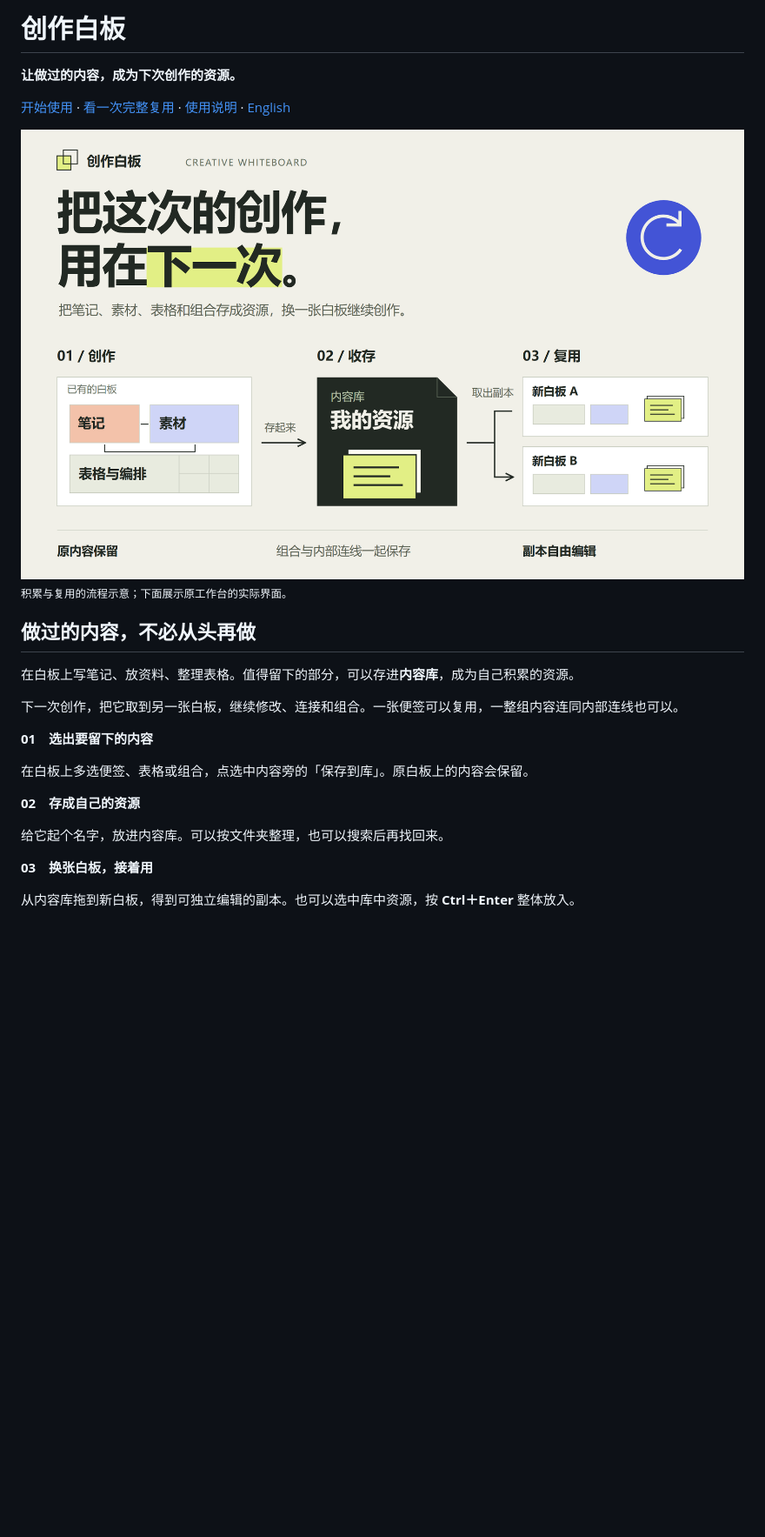
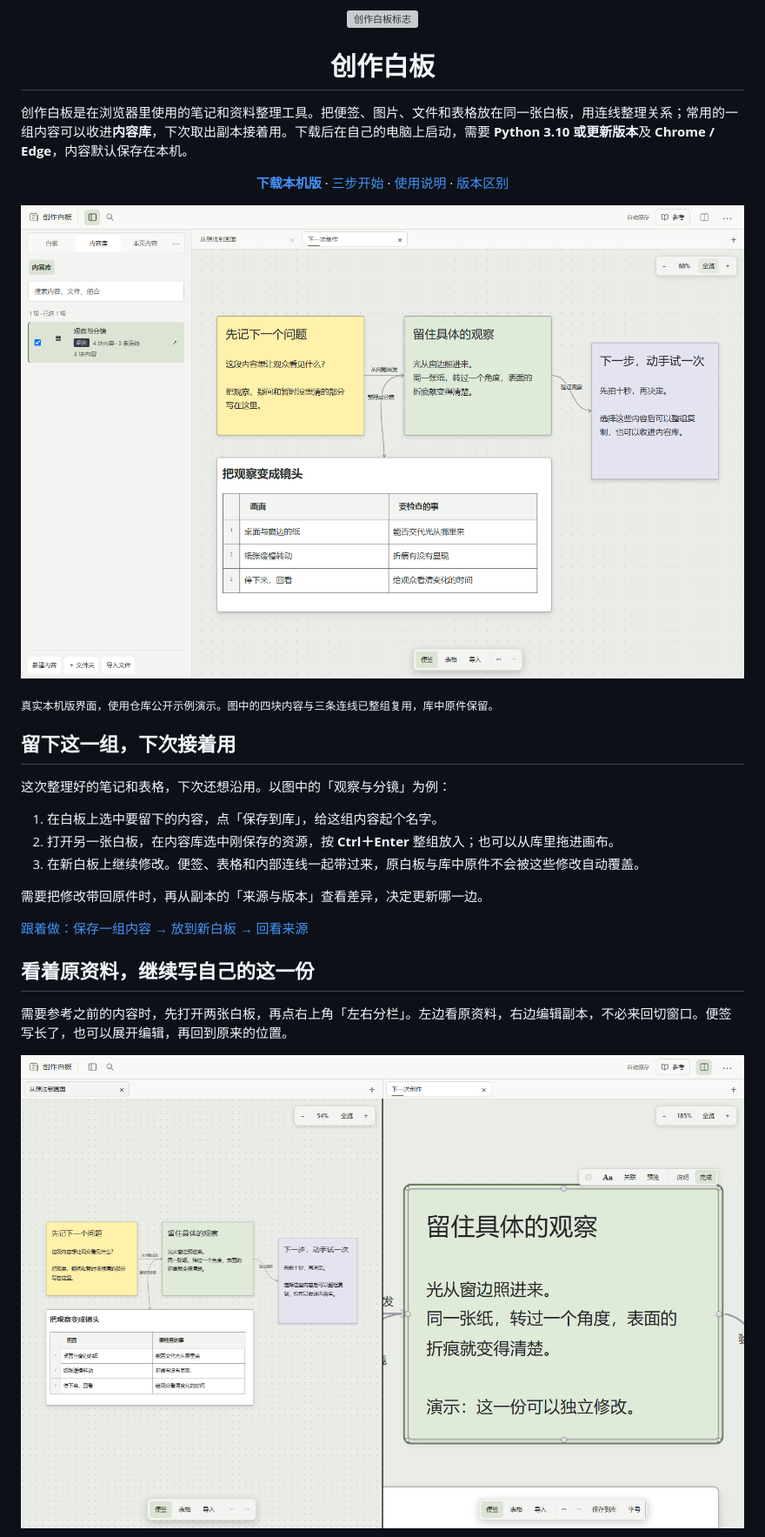
Before and after one commit to Yueyue673/creative-whiteboard, a Markdown page: README.md, the part around the change printed below. Shown: that part at 87% size. GitHub-like rendering; pictures changed too: docs/screenshots/readme-compare.png (added), docs/screenshots/readme-reuse.png (added); blank space fills up the shorter version; grey boxes are pictures that could not be loaded.

Commit message:
docs: show whiteboard through verified everyday examples

```diff
--- a/README.md
+++ b/README.md
@@ -1,31 +1,37 @@
-# 创作白板
+<p align="center">
+  <img src="docs/brand/mark.svg" alt="创作白板标志" width="64" height="64">
+</p>
 
-**让做过的内容，成为下次创作的资源。**
+<h1 align="center">创作白板</h1>
 
-[开始使用](#三步开始) · [看一次完整复用](docs/reuse.md) · [使用说明](docs/usage.md) · [English](#english)
+创作白板是在浏览器里使用的笔记和资料整理工具。把便签、图片、文件和表格放在同一张白板，用连线整理关系；常用的一组内容可以收进**内容库**，下次取出副本接着用。下载后在自己的电脑上启动，需要 **Python 3.10 或更新版本**及 **Chrome / Edge**，内容默认保存在本机。
 
-<picture>
-  <source media="(max-width: 640px)" srcset="docs/brand/reuse-cover-mobile.png">
-  <img src="docs/brand/reuse-cover.png" alt="把这次的创作，用在下一次：笔记、素材、表格与组合收进内容库，再取出独立副本，用于新的白板。原内容保留，组合与内部连线一起保存。" width="1600">
-</picture>
+<p align="center">
+  <a href="https://github.com/Yueyue673/creative-whiteboard/archive/refs/heads/main.zip"><strong>下载本机版</strong></a> ·
+  <a href="#三步开始">三步开始</a> ·
+  <a href="docs/usage.md">使用说明</a> ·
+  <a href="docs/status.md">版本区别</a>
+</p>
 
-<sub>积累与复用的流程示意；下面展示原工作台的实际界面。</sub>
+![演示示例：左侧内容库保留“观察与分镜”原件，右侧已把同一组便签、表格和连线放进“下一次创作”白板。](docs/screenshots/readme-reuse.png)
 
-## 做过的内容，不必从头再做
+<sub>真实本机版界面，使用仓库公开示例演示。图中的四块内容与三条连线已整组复用，库中原件保留。</sub>
 
-在白板上写笔记、放资料、整理表格。值得留下的部分，可以存进**内容库**，成为自己积累的资源。
+## 留下这一组，下次接着用
 
-下一次创作，把它取到另一张白板，继续修改、连接和组合。一张便签可以复用，一整组内容连同内部连线也可以。
+这次整理好的笔记和表格，下次还想沿用。以图中的「观察与分镜」为例：
 
-**01　选出要留下的内容**
+1. 在白板上选中要留下的内容，点「保存到库」，给这组内容起个名字。
+2. 打开另一张白板，在内容库选中刚保存的资源，按 **Ctrl＋Enter** 整组放入；也可以从库里拖进画布。
+3. 在新白板上继续修改。便签、表格和内部连线一起带过来，原白板与库中原件不会被这些修改自动覆盖。
 
-在白板上多选便签、表格或组合，点选中内容旁的「保存到库」。原白板上的内容会保留。
+需要把修改带回原件时，再从副本的「来源与版本」查看差异，决定更新哪一边。
 
-**02　存成自己的资源**
+[跟着做：保存一组内容 → 放到新白板 → 回看来源](docs/reuse.md)
 
-给它起个名字，放进内容库。可以按文件夹整理，也可以搜索后再找回来。
+## 看着原资料，继续写自己的这一份
 
-**03　换张白板，接着用**
+需要参考之前的内容时，先打开两张白板，再点右上角「左右分栏」。左边看原资料，右边编辑副本，不必来回切窗口。便签写长了，也可以展开编辑，再回到原来的位置。
 
-从内容库拖到新白板，得到可独立编辑的副本。也可以选中库中资源，按 **Ctrl＋Enter** 整体放入。
+![演示示例：左边是原白板，右边正在编辑新白板上的副本；新增的“这一份可以独立修改”只出现在右边。](docs/screenshots/readme-compare.png)
 
```
Also changed, not shown: other parts of README.md (+39 -55 lines), docs/brand/README.md (+5 -3 lines), docs/reuse.md (+1 -1 lines), docs/screenshots/README.md (added, +10 -0 lines), 1 other file.
